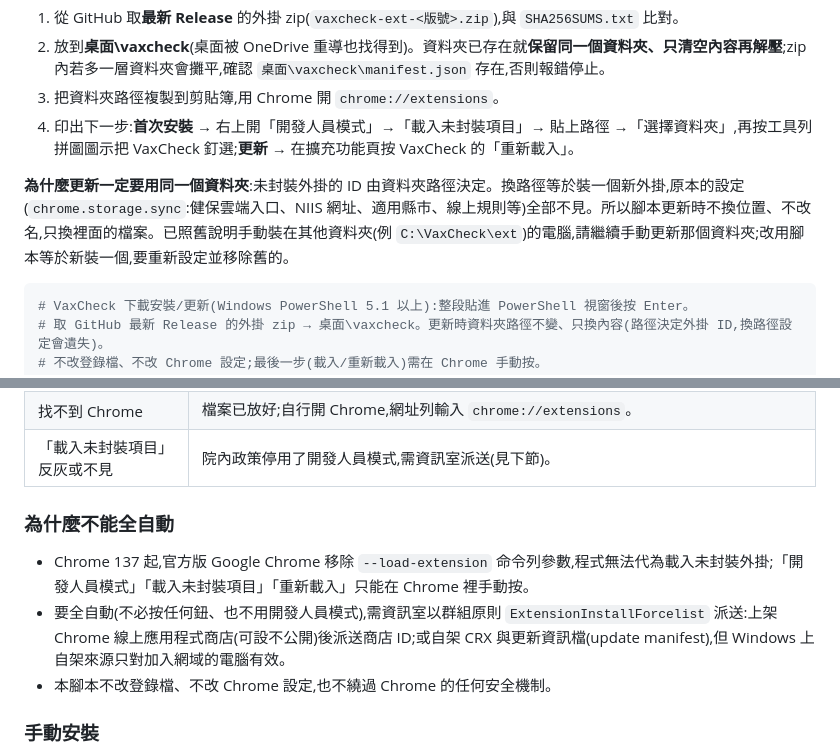
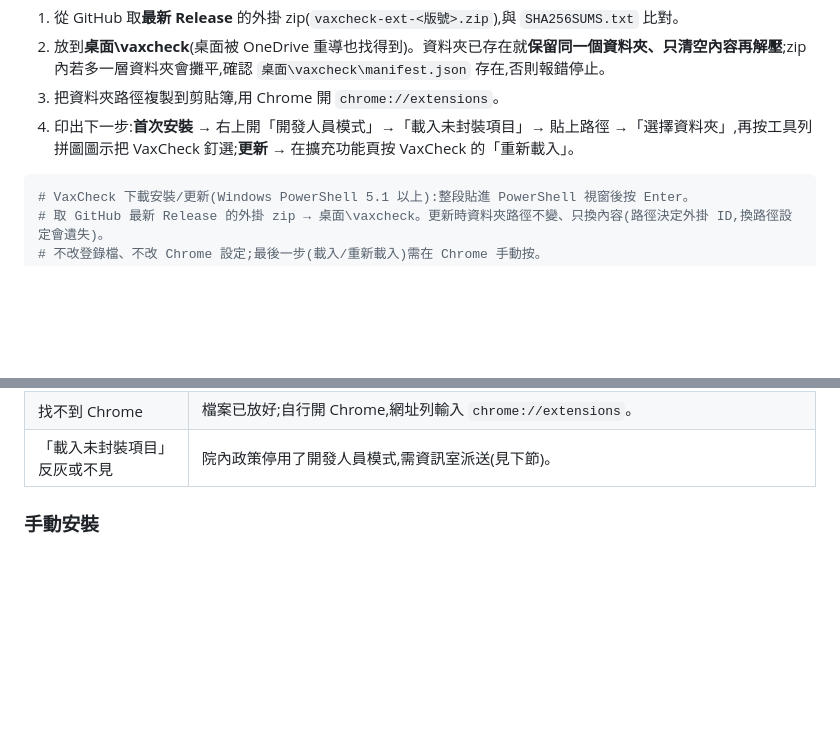
Before and after one commit to Yuchunchen/VaxCheck, a Markdown page: README.md, 2 parts joined by grey strips. Rendered like a GitHub page; blank space fills up the shorter version.

````diff
--- a/README.md
+++ b/README.md
@@ -29,7 +29,6 @@ Windows「開始」→ 輸入 `powershell` → 開「Windows PowerShell」→
 3. 把資料夾路徑複製到剪貼簿,用 Chrome 開 `chrome://extensions`。
 4. 印出下一步:**首次安裝** → 右上開「開發人員模式」→「載入未封裝項目」→ 貼上路徑 →「選擇資料夾」,再按工具列拼圖圖示把 VaxCheck 釘選;**更新** → 在擴充功能頁按 VaxCheck 的「重新載入」。
 
-**為什麼更新一定要用同一個資料夾**:未封裝外掛的 ID 由資料夾路徑決定。換路徑等於裝一個新外掛,原本的設定(`chrome.storage.sync`:健保雲端入口、NIIS 網址、適用縣市、線上規則等)全部不見。所以腳本更新時不換位置、不改名,只換裡面的檔案。已照舊說明手動裝在其他資料夾(例 `C:\VaxCheck\ext`)的電腦,請繼續手動更新那個資料夾;改用腳本等於新裝一個,要重新設定並移除舊的。
 
 <!-- install.ps1 開始:與 scripts/install.ps1 內容相同(tests/install-script.test.mjs 檢查),改一邊要同步另一邊 -->
 ```powershell
@@ -145,10 +144,6 @@ Windows「開始」→ 輸入 `powershell` → 開「Windows PowerShell」→
 | 找不到 Chrome | 檔案已放好;自行開 Chrome,網址列輸入 `chrome://extensions`。 |
 | 「載入未封裝項目」反灰或不見 | 院內政策停用了開發人員模式,需資訊室派送(見下節)。 |
 
-### 為什麼不能全自動
-- Chrome 137 起,官方版 Google Chrome 移除 `--load-extension` 命令列參數,程式無法代為載入未封裝外掛;「開發人員模式」「載入未封裝項目」「重新載入」只能在 Chrome 裡手動按。
-- 要全自動(不必按任何鈕、也不用開發人員模式),需資訊室以群組原則 `ExtensionInstallForcelist` 派送:上架 Chrome 線上應用程式商店(可設不公開)後派送商店 ID;或自架 CRX 與更新資訊檔(update manifest),但 Windows 上自架來源只對加入網域的電腦有效。
-- 本腳本不改登錄檔、不改 Chrome 設定,也不繞過 Chrome 的任何安全機制。
 
 ### 手動安裝
 1. 到 GitHub Releases 下載最新版 `vaxcheck-ext-<版號>.zip`(或 Actions → 最新 ci 執行 → vaxcheck-dist → ext)。
````
Also changed, not shown: other parts of README.md (+2 -28 lines).
